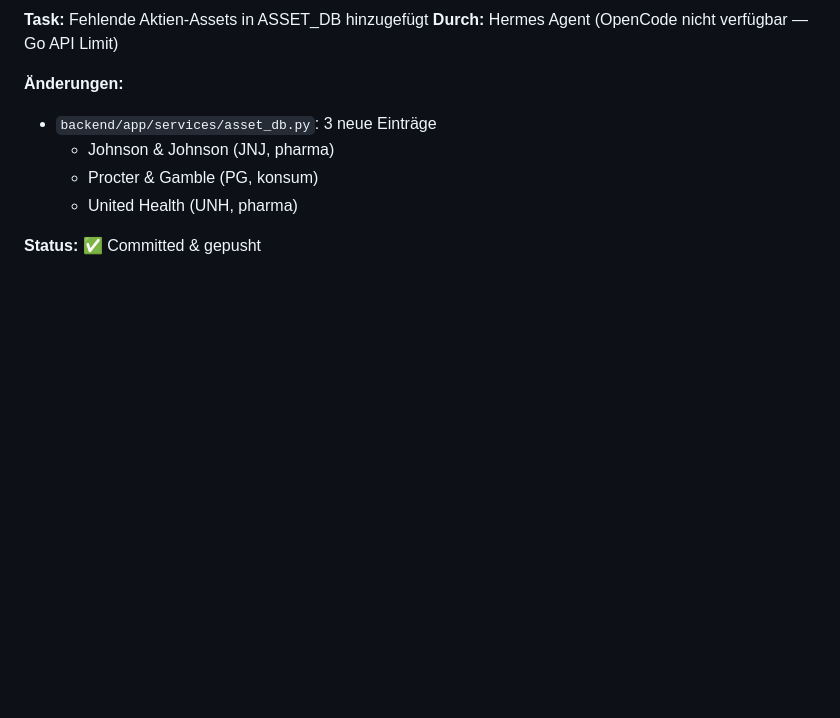
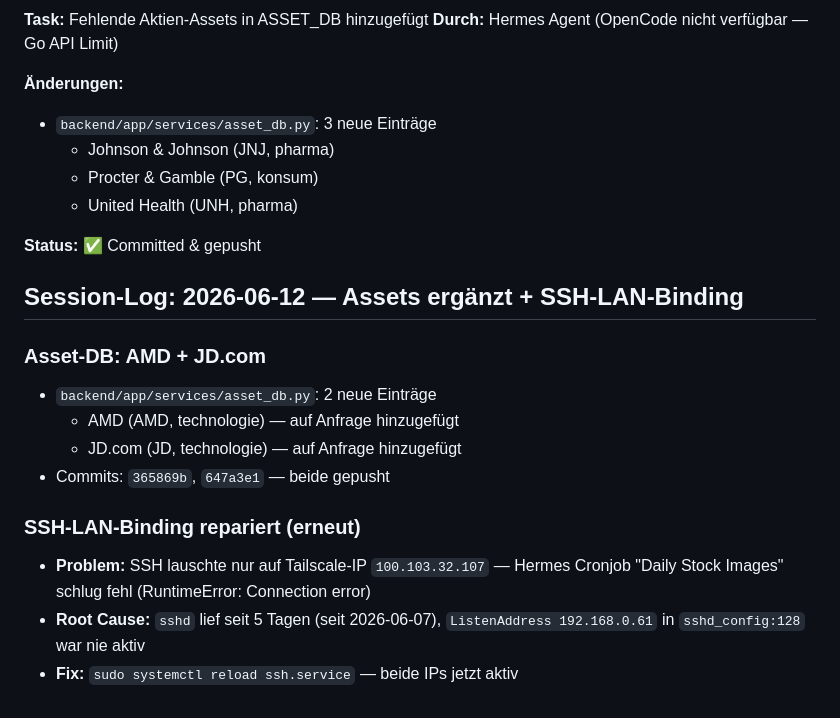
Before and after one commit to agentomaniac1o0/trading-app, a Markdown page: AGENTS.md, the part around the change. Drawn GitHub-style; blank space fills up the shorter version.

Commit message:
docs: session log 2026-06-12 asset DB + SSH fix + skill audit

```diff
--- a/AGENTS.md
+++ b/AGENTS.md
@@ -678,3 +678,16 @@ cd ~/trading-app/frontend && flutter build apk --release --dart-define=API_BASE_
   - United Health (UNH, pharma)
 
 **Status:** ✅ Committed & gepusht
+
+## Session-Log: 2026-06-12 — Assets ergänzt + SSH-LAN-Binding
+
+### Asset-DB: AMD + JD.com
+- `backend/app/services/asset_db.py`: 2 neue Einträge
+  - AMD (AMD, technologie) — auf Anfrage hinzugefügt
+  - JD.com (JD, technologie) — auf Anfrage hinzugefügt
+- Commits: `365869b`, `647a3e1` — beide gepusht
+
+### SSH-LAN-Binding repariert (erneut)
+- **Problem:** SSH lauschte nur auf Tailscale-IP `100.103.32.107` — Hermes Cronjob "Daily Stock Images" schlug fehl (RuntimeError: Connection error)
+- **Root Cause:** `sshd` lief seit 5 Tagen (seit 2026-06-07), `ListenAddress 192.168.0.61` in `sshd_config:128` war nie aktiv
+- **Fix:** `sudo systemctl reload ssh.service` — beide IPs jetzt aktiv
```
